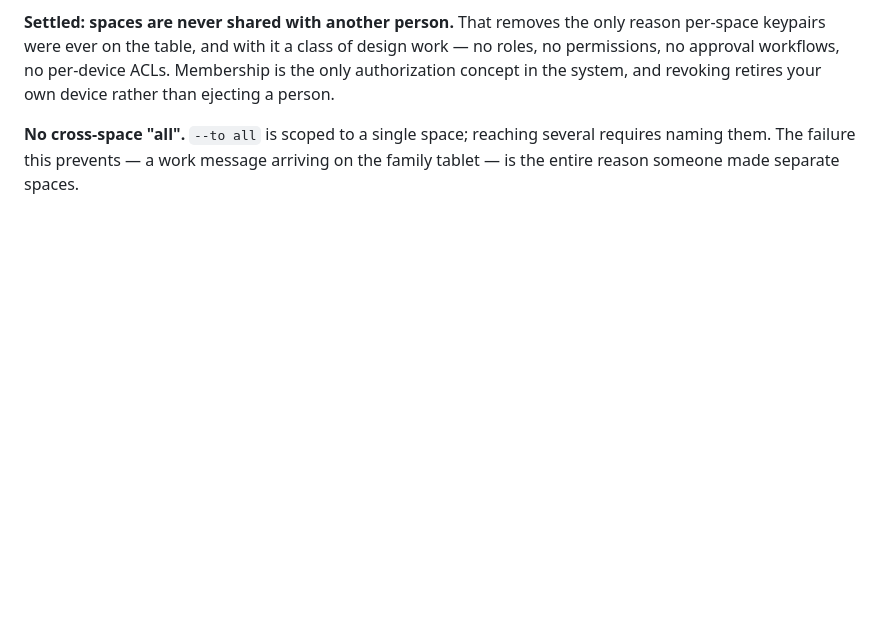
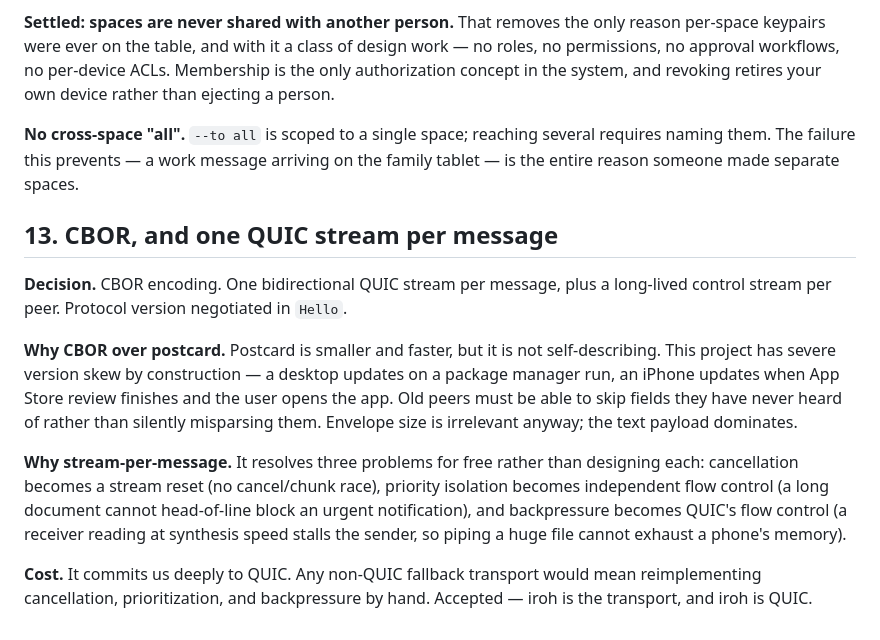
Before and after one commit to clispeak/clispeak, a Markdown page: docs/decisions.md, the part around the change. Drawn GitHub-style; blank space fills up the shorter version.

```diff
--- a/docs/decisions.md
+++ b/docs/decisions.md
@@ -179,3 +179,26 @@ retires your own device rather than ejecting a person.
 several requires naming them. The failure this prevents — a work message
 arriving on the family tablet — is the entire reason someone made separate
 spaces.
+
+## 13. CBOR, and one QUIC stream per message
+
+**Decision.** CBOR encoding. One bidirectional QUIC stream per message, plus a
+long-lived control stream per peer. Protocol version negotiated in `Hello`.
+
+**Why CBOR over postcard.** Postcard is smaller and faster, but it is not
+self-describing. This project has severe version skew by construction — a
+desktop updates on a package manager run, an iPhone updates when App Store
+review finishes and the user opens the app. Old peers must be able to skip
+fields they have never heard of rather than silently misparsing them.
+Envelope size is irrelevant anyway; the text payload dominates.
+
+**Why stream-per-message.** It resolves three problems for free rather than
+designing each: cancellation becomes a stream reset (no cancel/chunk race),
+priority isolation becomes independent flow control (a long document cannot
+head-of-line block an urgent notification), and backpressure becomes QUIC's
+flow control (a receiver reading at synthesis speed stalls the sender, so
+piping a huge file cannot exhaust a phone's memory).
+
+**Cost.** It commits us deeply to QUIC. Any non-QUIC fallback transport would
+mean reimplementing cancellation, prioritization, and backpressure by hand.
+Accepted — iroh is the transport, and iroh is QUIC.
```
Also changed, not shown: docs/architecture.md (+1 -1 lines), docs/protocol.md (added, +117 -0 lines).
